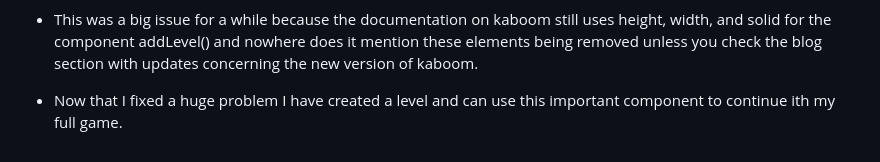
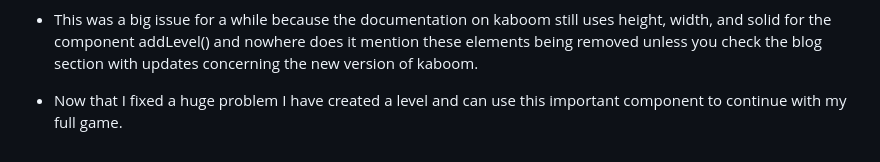
Before and after one commit to jasonl4600/sep-11-freedom-project, a Markdown page: tool/learning-log.md, the part around the change. Rendered like a GitHub page.

```diff
--- a/tool/learning-log.md
+++ b/tool/learning-log.md
@@ -156,7 +156,7 @@ addLevel([
 * As you can see in the first set of code above everything is the same besides width, height, and solid compared to the 2nd set of code. This is because the component addLevel() and element solid are done differently and removed where you define height and width as tileheight/width and solid just being removed in general.
 
 * This was a big issue for a while because the documentation on kaboom still uses height, width, and solid for the component addLevel() and nowhere does it mention these elements being removed unless you check the blog section with updates concerning the new version of kaboom.
-* Now that I fixed a huge problem I have created a level and can use this important component to continue ith my full game.
+* Now that I fixed a huge problem I have created a level and can use this important component to continue with my full game.
 
 
 
```
